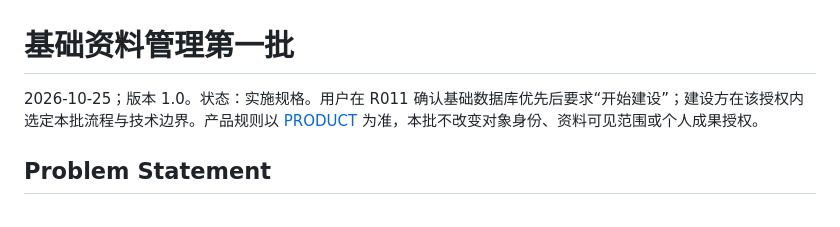
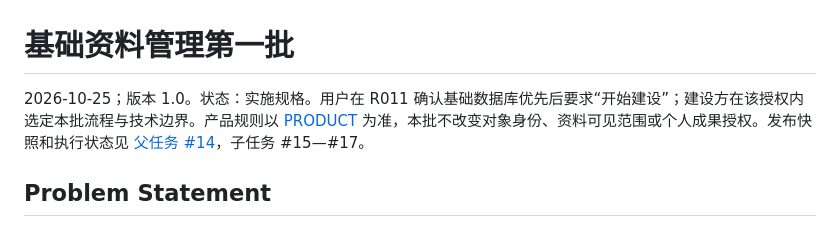
Before and after one commit to normaltank/DataBase, a Markdown page: docs/specs/基础资料管理第一批.md, the part around the change. GitHub-like rendering.

```diff
--- a/docs/specs/基础资料管理第一批.md
+++ b/docs/specs/基础资料管理第一批.md
@@ -1,6 +1,6 @@
 # 基础资料管理第一批
 
-2026-10-25；版本 1.0。状态：实施规格。用户在 R011 确认基础数据库优先后要求“开始建设”；建设方在该授权内选定本批流程与技术边界。产品规则以 [PRODUCT](../../PRODUCT.md) 为准，本批不改变对象身份、资料可见范围或个人成果授权。
+2026-10-25；版本 1.0。状态：实施规格。用户在 R011 确认基础数据库优先后要求“开始建设”；建设方在该授权内选定本批流程与技术边界。产品规则以 [PRODUCT](../../PRODUCT.md) 为准，本批不改变对象身份、资料可见范围或个人成果授权。发布快照和执行状态见 [父任务 #14](https://github.com/normaltank/DataBase/issues/14)，子任务 #15—#17。
 
 ## Problem Statement
 
```
Also changed, not shown: docs/README.md (+5 -1 lines), docs/需求讨论记录.md (+8 -0 lines).
